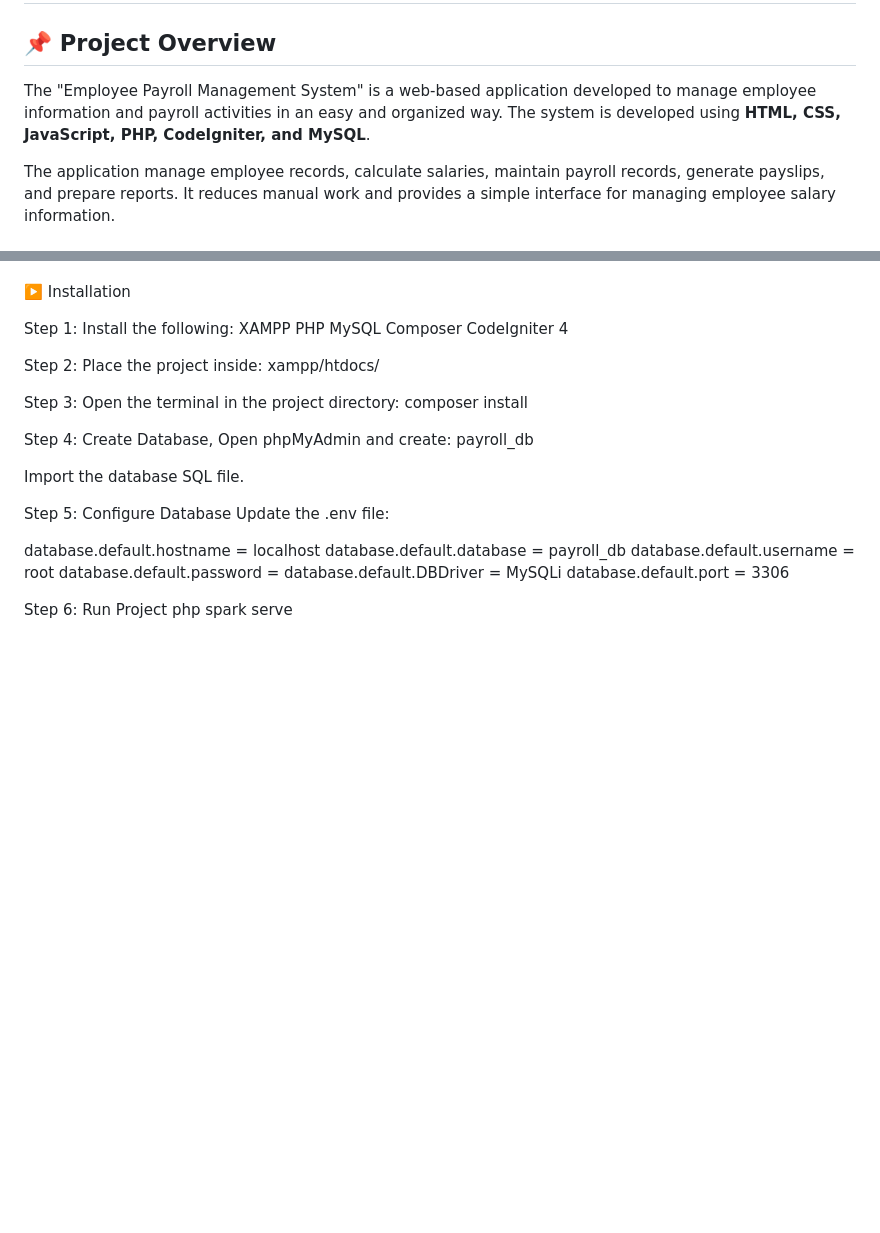
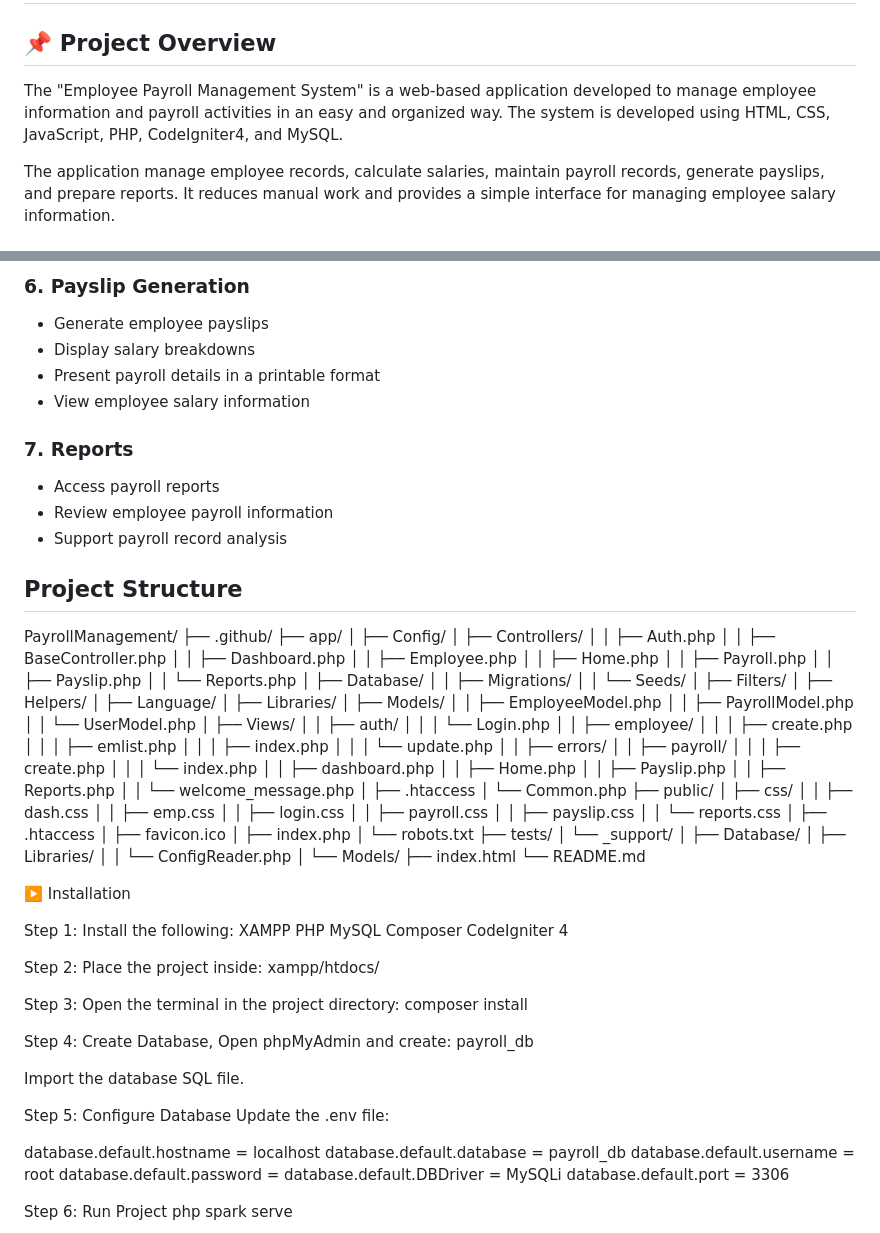
Before and after one commit to Vaishu-MCAFY/EmployeePayroll, a Markdown page: README.md, 2 parts joined by grey strips. GitHub-like rendering; blank space fills up the shorter version.

```diff
--- a/README.md
+++ b/README.md
@@ -2,7 +2,7 @@
 
 ## 📌 Project Overview
 
-The "Employee Payroll Management System" is a web-based application developed to manage employee information and payroll activities in an easy and organized way. The system is developed using **HTML, CSS, JavaScript, PHP, CodeIgniter, and MySQL**.
+The "Employee Payroll Management System" is a web-based application developed to manage employee information and payroll activities in an easy and organized way. The system is developed using HTML, CSS, JavaScript, PHP, CodeIgniter4, and MySQL.
 
 The application  manage employee records, calculate salaries, maintain payroll records, generate payslips, and prepare  reports. It reduces manual work and provides a simple interface for managing employee salary information.
 
@@ -168,3 +220,82 @@ The Reports module provides payroll and employee-related information.
+### 6. Payslip Generation
+- Generate employee payslips
+- Display salary breakdowns
+- Present payroll details in a printable format
+- View employee salary information
+
+### 7. Reports
+- Access payroll reports
+- Review employee payroll information
+- Support payroll record analysis
+
+
+
+## Project Structure
+
+PayrollManagement/
+├── .github/
+├── app/
+│   ├── Config/
+│   ├── Controllers/
+│   │   ├── Auth.php
+│   │   ├── BaseController.php
+│   │   ├── Dashboard.php
+│   │   ├── Employee.php
+│   │   ├── Home.php
+│   │   ├── Payroll.php
+│   │   ├── Payslip.php
+│   │   └── Reports.php
+│   ├── Database/
+│   │   ├── Migrations/
+│   │   └── Seeds/
+│   ├── Filters/
+│   ├── Helpers/
+│   ├── Language/
+│   ├── Libraries/
+│   ├── Models/
+│   │   ├── EmployeeModel.php
+│   │   ├── PayrollModel.php
+│   │   └── UserModel.php
+│   ├── Views/
+│   │   ├── auth/
+│   │   │   └── Login.php
+│   │   ├── employee/
+│   │   │   ├── create.php
+│   │   │   ├── emlist.php
+│   │   │   ├── index.php
+│   │   │   └── update.php
+│   │   ├── errors/
+│   │   ├── payroll/
+│   │   │   ├── create.php
+│   │   │   └── index.php
+│   │   ├── dashboard.php
+│   │   ├── Home.php
+│   │   ├── Payslip.php
+│   │   ├── Reports.php
+│   │   └── welcome_message.php
+│   ├── .htaccess
+│   └── Common.php
+├── public/
+│   ├── css/
+│   │   ├── dash.css
+│   │   ├── emp.css
+│   │   ├── login.css
+│   │   ├── payroll.css
+│   │   ├── payslip.css
+│   │   └── reports.css
+│   ├── .htaccess
+│   ├── favicon.ico
+│   ├── index.php
+│   └── robots.txt
+├── tests/
+│   └── _support/
+│       ├── Database/
+│       ├── Libraries/
+│       │   └── ConfigReader.php
+│       └── Models/
+├── index.html
+└── README.md
+
 
 ▶️ Installation
 
```
Also changed, not shown: other parts of README.md (+103 -3 lines).
